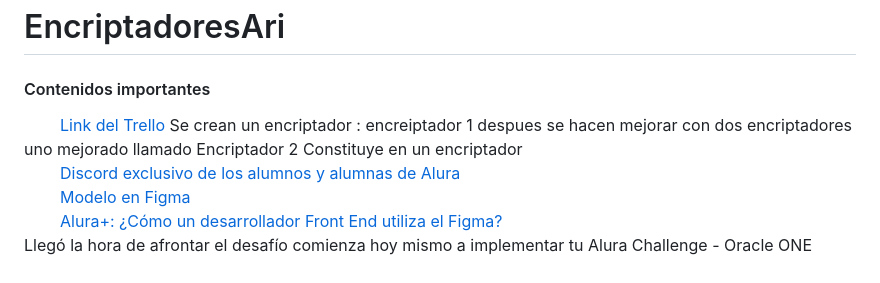
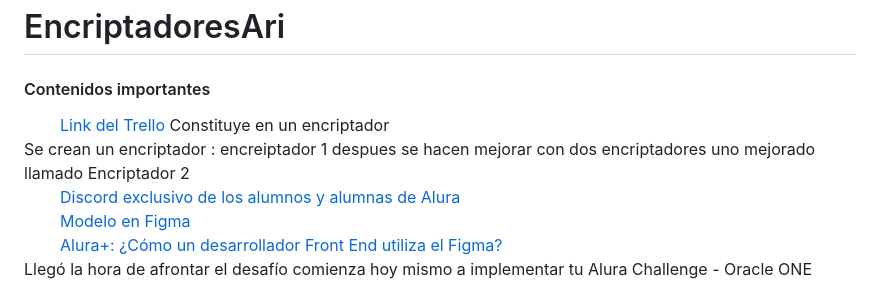
Before and after one commit to ArianaEstrella/EncriptadorAri, a Markdown page: README.md, the part around the change. GitHub-like rendering.

```diff
--- a/README.md
+++ b/README.md
@@ -2,9 +2,9 @@
 #### Contenidos importantes
 <div style="background-image:url('https://www.alura.com.br/assets/img/challenges/icons/icon-trello.svg'); background-repeat: no-repeat;">
 &nbsp;&nbsp;&nbsp;&nbsp;<a href="https://trello.com/b/ctdSDhqi/challenge-oracle-one-l%C3%B3gica-de-programaci%C3%B3n-semana-1-y-2" target="_blank" style="text-decoration: none; color: inherit" style="cursor: pointer">&nbsp;&nbsp;&nbsp;&nbsp;Link del Trello</a>
-    Se crean un encriptador : encreiptador 1 despues se hacen mejorar con dos encriptadores uno mejorado llamado Encriptador 2
 Constituye en un encriptador
 </div>
+Se crean un encriptador : encreiptador 1 despues se hacen mejorar con dos encriptadores uno mejorado llamado Encriptador 2
 </br>
 
 <div style="background-image:url('https://www.alura.com.br/assets/img/challenges/icons/icon-discord.svg'); background-repeat: no-repeat;">
```
